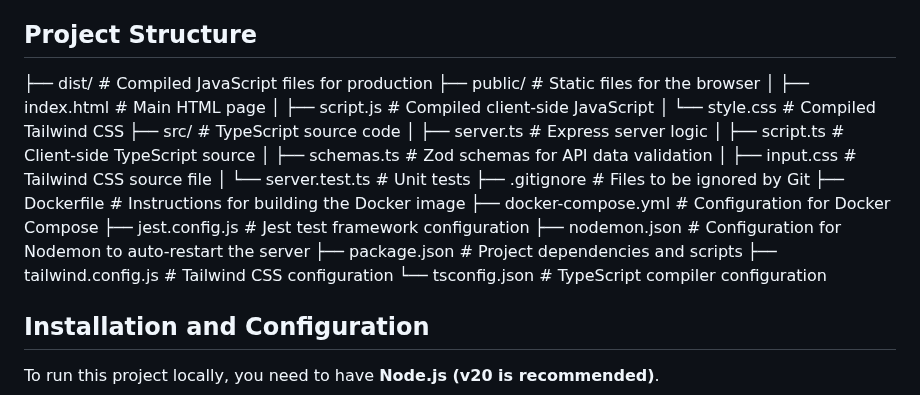
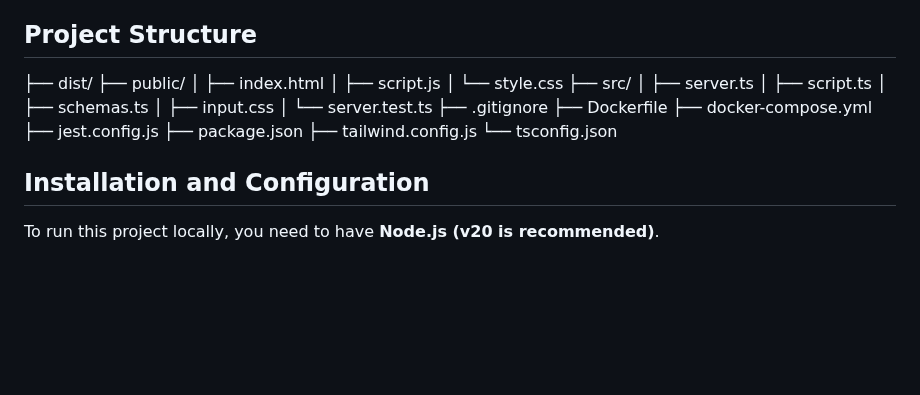
Before and after one commit to jirkha/inizio-google, a Markdown page: README.md, the part around one of its changes. Drawn GitHub-style; blank space fills up the shorter version.

Commit message:
docs: edit README.md

```diff
--- a/README.md
+++ b/README.md
@@ -26,26 +26,24 @@ Simple web application for extracting organic search results from the first page
 
 ## Project Structure
 
-├── dist/                   # Compiled JavaScript files for production
-├── public/                 # Static files for the browser
-│ ├── index.html            # Main HTML page
-│ ├── script.js             # Compiled client-side JavaScript
-│ └── style.css             # Compiled Tailwind CSS
-├── src/                    # TypeScript source code
-│ ├── server.ts             # Express server logic
-│ ├── script.ts             # Client-side TypeScript source
-│ ├── schemas.ts            # Zod schemas for API data validation
-│ ├── input.css             # Tailwind CSS source file
-│ └── server.test.ts        # Unit tests
-├── .gitignore              # Files to be ignored by Git
-├── Dockerfile              # Instructions for building the Docker image
-├── docker-compose.yml      # Configuration for Docker Compose
-├── jest.config.js          # Jest test framework configuration
-├── nodemon.json            # Configuration for Nodemon to auto-restart the server
-├── package.json            # Project dependencies and scripts
-├── tailwind.config.js      # Tailwind CSS configuration
-└── tsconfig.json           # TypeScript compiler configuration
-
+├── dist/
+├── public/
+│ ├── index.html
+│ ├── script.js
+│ └── style.css
+├── src/
+│ ├── server.ts
+│ ├── script.ts
+│ ├── schemas.ts
+│ ├── input.css
+│ └── server.test.ts
+├── .gitignore
+├── Dockerfile
+├── docker-compose.yml
+├── jest.config.js
+├── package.json
+├── tailwind.config.js
+└── tsconfig.json
 
 ## Installation and Configuration
 
```
Also changed, not shown: other parts of README.md (+1 -1 lines).
